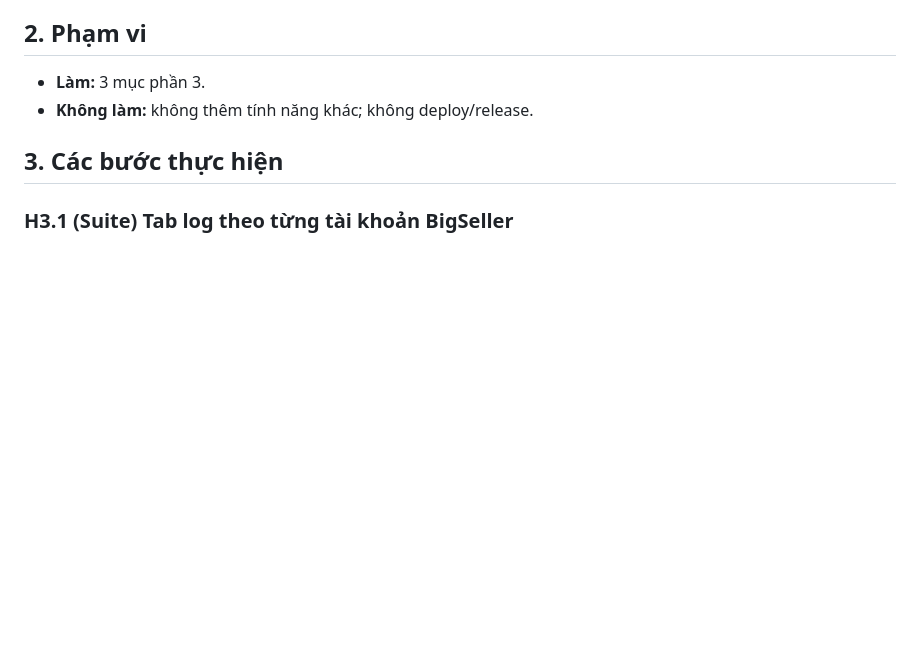
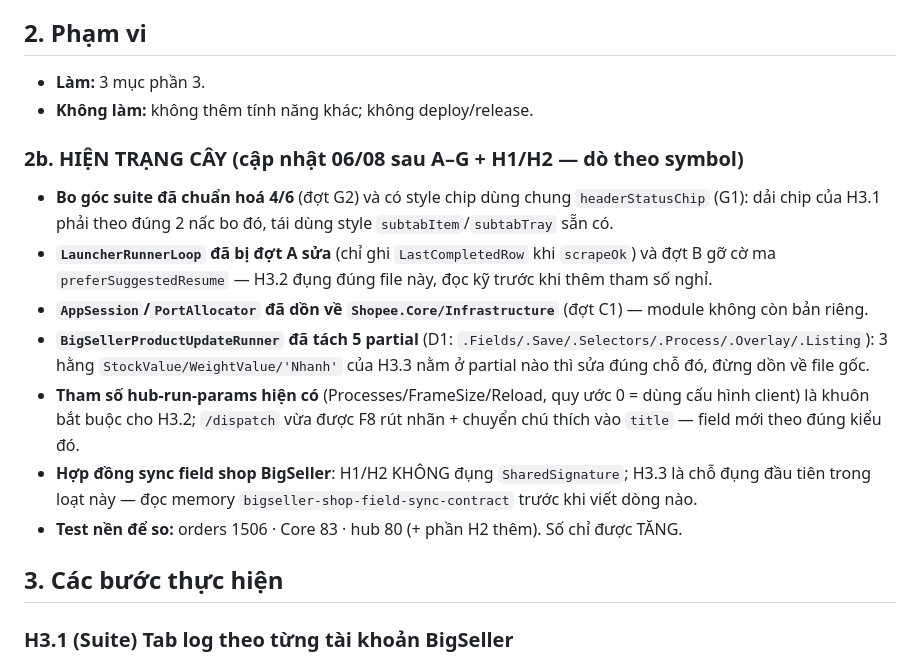
Before and after one commit to muinx2022/shopee-suite, a Markdown page: plans/2026-08-06-dot-h3-config-nho.md, the part around the change. GitHub-like rendering; blank space fills up the shorter version.

```diff
--- a/plans/2026-08-06-dot-h3-config-nho.md
+++ b/plans/2026-08-06-dot-h3-config-nho.md
@@ -12,6 +12,21 @@
 
 - **Làm:** 3 mục phần 3.
 - **Không làm:** không thêm tính năng khác; không deploy/release.
+
+### 2b. HIỆN TRẠNG CÂY (cập nhật 06/08 sau A–G + H1/H2 — dò theo symbol)
+
+- **Bo góc suite đã chuẩn hoá 4/6** (đợt G2) và có style chip dùng chung `headerStatusChip` (G1): dải chip
+  của H3.1 phải theo đúng 2 nấc bo đó, tái dùng style `subtabItem`/`subtabTray` sẵn có.
+- **`LauncherRunnerLoop` đã bị đợt A sửa** (chỉ ghi `LastCompletedRow` khi `scrapeOk`) và đợt B gỡ cờ ma
+  `preferSuggestedResume` — H3.2 đụng đúng file này, đọc kỹ trước khi thêm tham số nghỉ.
+- **`AppSession`/`PortAllocator` đã dồn về `Shopee.Core/Infrastructure`** (đợt C1) — module không còn bản riêng.
+- **`BigSellerProductUpdateRunner` đã tách 5 partial** (D1: `.Fields/.Save/.Selectors/.Process/.Overlay/.Listing`):
+  3 hằng `StockValue/WeightValue/'Nhanh'` của H3.3 nằm ở partial nào thì sửa đúng chỗ đó, đừng dồn về file gốc.
+- **Tham số hub-run-params hiện có** (Processes/FrameSize/Reload, quy ước 0 = dùng cấu hình client) là khuôn bắt
+  buộc cho H3.2; `/dispatch` vừa được F8 rút nhãn + chuyển chú thích vào `title` — field mới theo đúng kiểu đó.
+- **Hợp đồng sync field shop BigSeller**: H1/H2 KHÔNG đụng `SharedSignature`; H3.3 là chỗ đụng đầu tiên trong
+  loạt này — đọc memory `bigseller-shop-field-sync-contract` trước khi viết dòng nào.
+- **Test nền để so:** orders 1506 · Core 83 · hub 80 (+ phần H2 thêm). Số chỉ được TĂNG.
 
 ## 3. Các bước thực hiện
 
```
Also changed, not shown: plans/2026-08-06-dot-h2-tinh-nang-don-hang.md (+21 -0 lines).
